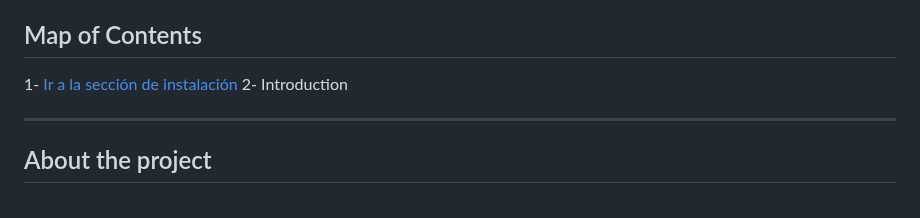
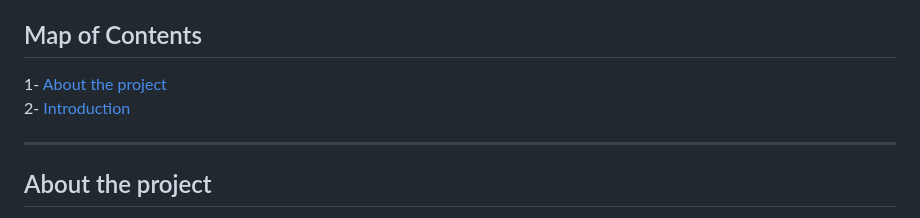
Before and after one commit to Itzel921/IA-para-exoplanetas, a Markdown page: README.md, the part around the change. GitHub-like rendering.

```diff
--- a/README.md
+++ b/README.md
@@ -5,8 +5,8 @@ Team: Planetaxies
 A webapp focused on prossessing big amounts of information taken by spacial telescopes to filtrate the ones that doesn't count with the caracteristics of an exoplanet.
 
 ## Map of Contents
-   1- [Ir a la sección de instalación](#about-the-project)
-   2- Introduction
+   1- [About the project](#about-the-project)
+   2- [Introduction](#introduction)
 
 ---
 ## About the project
```
